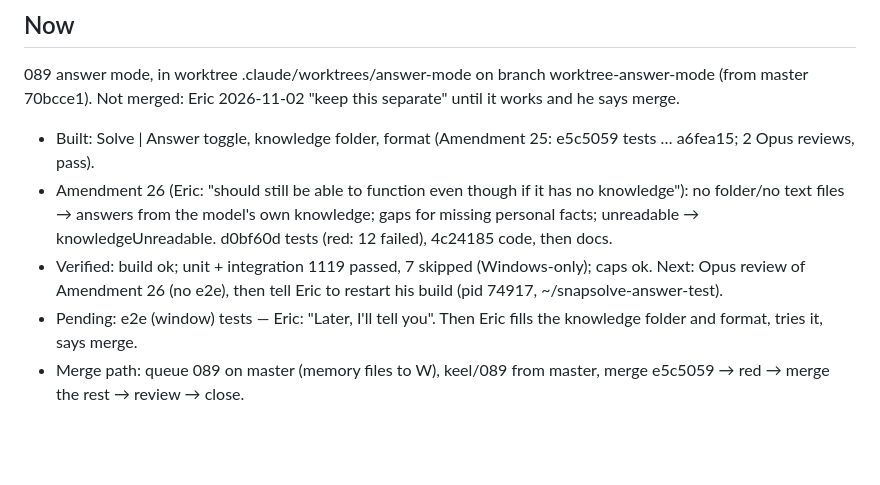
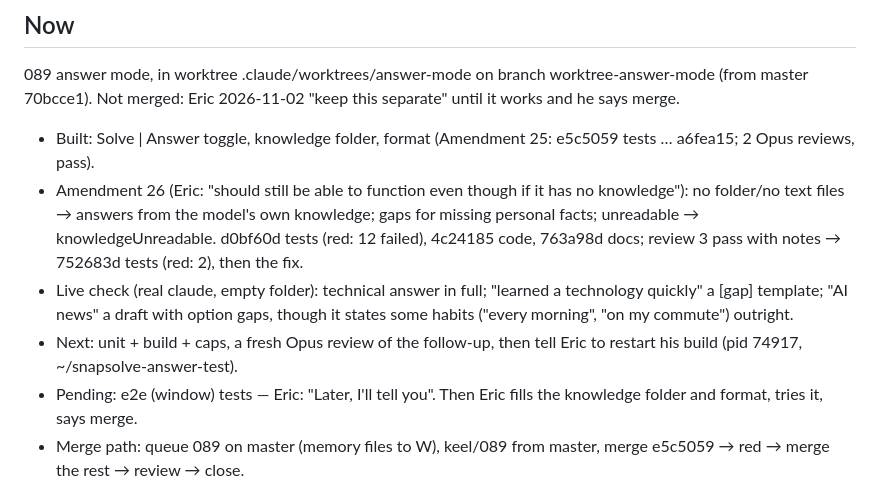
Before and after one commit to ericyjl01/snapsolve, a Markdown page: PROJECT_STATE.md, the part around the change. GitHub-like rendering; blank space fills up the shorter version.

Commit message:
089: docs — review 3 notes (Amendment 26 text, DECISIONS, Now)
Co-Authored-By: Claude Opus 5.5 <noreply@anthropic.com>

```diff
--- a/PROJECT_STATE.md
+++ b/PROJECT_STATE.md
@@ -3,8 +3,9 @@
 ## Now
 089 answer mode, in worktree .claude/worktrees/answer-mode on branch worktree-answer-mode (from master 70bcce1). Not merged: Eric 2026-11-02 "keep this separate" until it works and he says merge.
 - Built: Solve | Answer toggle, knowledge folder, format (Amendment 25: e5c5059 tests … a6fea15; 2 Opus reviews, pass).
-- Amendment 26 (Eric: "should still be able to function even though if it has no knowledge"): no folder/no text files → answers from the model's own knowledge; gaps for missing personal facts; unreadable → knowledgeUnreadable. d0bf60d tests (red: 12 failed), 4c24185 code, then docs.
-- Verified: build ok; unit + integration 1119 passed, 7 skipped (Windows-only); caps ok. Next: Opus review of Amendment 26 (no e2e), then tell Eric to restart his build (pid 74917, ~/snapsolve-answer-test).
+- Amendment 26 (Eric: "should still be able to function even though if it has no knowledge"): no folder/no text files → answers from the model's own knowledge; gaps for missing personal facts; unreadable → knowledgeUnreadable. d0bf60d tests (red: 12 failed), 4c24185 code, 763a98d docs; review 3 pass with notes → 752683d tests (red: 2), then the fix.
+- Live check (real claude, empty folder): technical answer in full; "learned a technology quickly" a [gap] template; "AI news" a draft with option gaps, though it states some habits ("every morning", "on my commute") outright.
+- Next: unit + build + caps, a fresh Opus review of the follow-up, then tell Eric to restart his build (pid 74917, ~/snapsolve-answer-test).
 - Pending: e2e (window) tests — Eric: "Later, I'll tell you". Then Eric fills the knowledge folder and format, tries it, says merge.
 - Merge path: queue 089 on master (memory files to W), keel/089 from master, merge e5c5059 → red → merge the rest → review → close.
 - Main checkout lists .claude/worktrees/ as untracked (keel preflight counts it): add `.claude/worktrees/` to .git/info/exclude.
```
Also changed, not shown: DECISIONS.md (+1 -0 lines), SPEC.md (+1 -1 lines).
